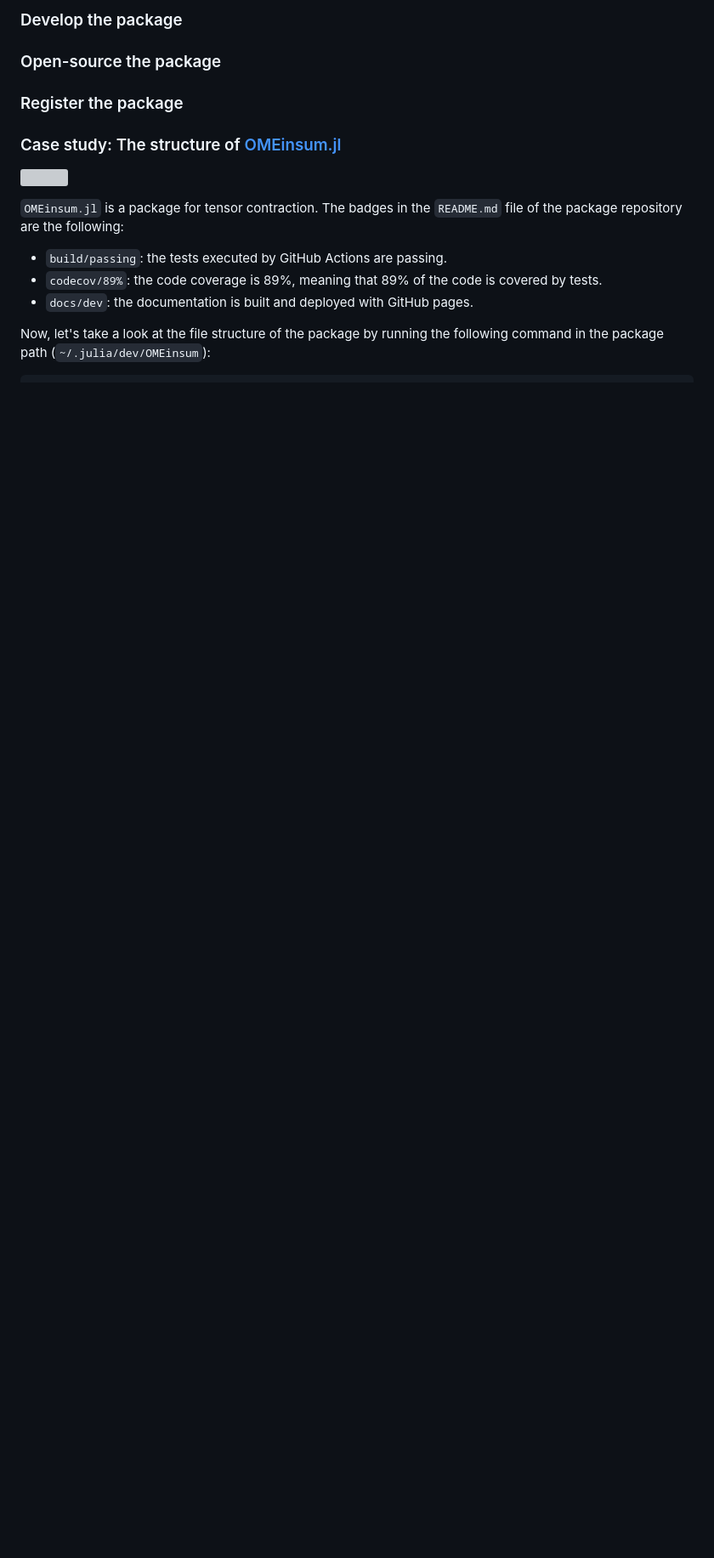
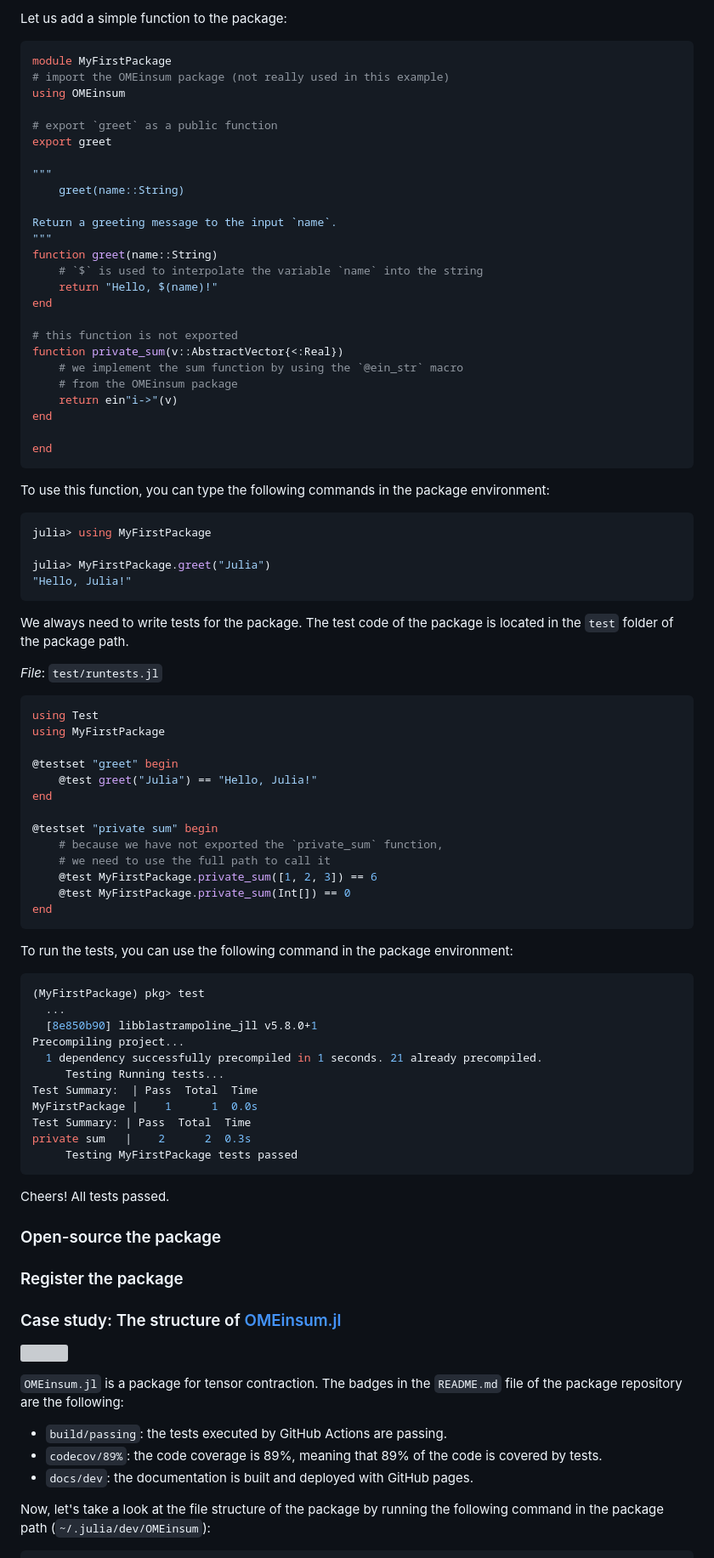
Before and after one commit to GiggleLiu/ScientificComputingForPhysicists, a Markdown page: contents/chap2/release.md, the part around the change printed below. Shown: that part at 85% size. Rendered like a GitHub page; blank space fills up the shorter version; grey boxes are pictures that could not be loaded.

Commit message:
develop package

````diff
--- a/contents/chap2/release.md
+++ b/contents/chap2/release.md
@@ -117,6 +129,77 @@ test = ["Test", "Documenter", "LinearAlgebra", "ProgressMeter", "SymEngine", "Ra
 ```
 
-### Develop the package
+Let us add a simple function to the package:
+```julia
+module MyFirstPackage
+# import the OMEinsum package (not really used in this example)
+using OMEinsum
+
+# export `greet` as a public function
+export greet
+
+"""
+    greet(name::String)
+
+Return a greeting message to the input `name`.
+"""
+function greet(name::String)
+    # `$` is used to interpolate the variable `name` into the string
+    return "Hello, $(name)!"
+end
+
+# this function is not exported
+function private_sum(v::AbstractVector{<:Real})
+    # we implement the sum function by using the `@ein_str` macro
+    # from the OMEinsum package
+    return ein"i->"(v)
+end
+
+end
+```
+
+To use this function, you can type the following commands in the package environment:
+```julia
+julia> using MyFirstPackage
+
+julia> MyFirstPackage.greet("Julia")
+"Hello, Julia!"
+```
+
+We always need to write tests for the package. The test code of the package is located in the `test` folder of the package path.
+
+*File*: `test/runtests.jl`
+```julia
+using Test
+using MyFirstPackage
+
+@testset "greet" begin
+    @test greet("Julia") == "Hello, Julia!"
+end
+
+@testset "private sum" begin
+    # because we have not exported the `private_sum` function,
+    # we need to use the full path to call it
+    @test MyFirstPackage.private_sum([1, 2, 3]) == 6
+    @test MyFirstPackage.private_sum(Int[]) == 0
+end
+```
+
+To run the tests, you can use the following command in the package environment:
+```julia
+(MyFirstPackage) pkg> test
+  ...
+  [8e850b90] libblastrampoline_jll v5.8.0+1
+Precompiling project...
+  1 dependency successfully precompiled in 1 seconds. 21 already precompiled.
+     Testing Running tests...
+Test Summary:  | Pass  Total  Time
+MyFirstPackage |    1      1  0.0s
+Test Summary: | Pass  Total  Time
+private sum   |    2      2  0.3s
+     Testing MyFirstPackage tests passed
+```
+
+Cheers! All tests passed.
 
 ### Open-source the package
 
````
Also changed, not shown: other parts of contents/chap2/release.md (+117 -53 lines).
